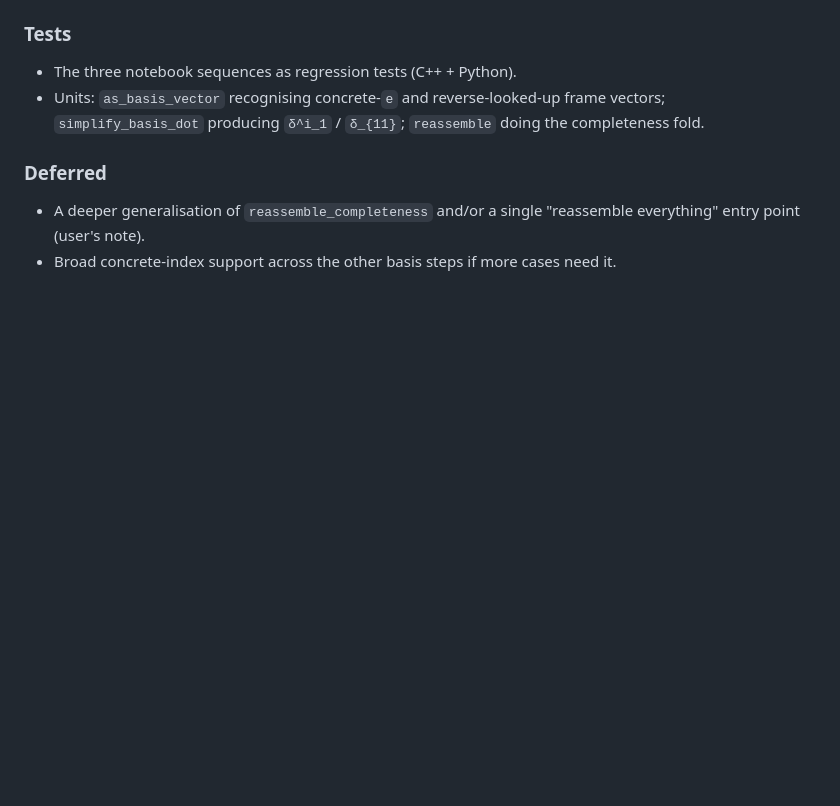
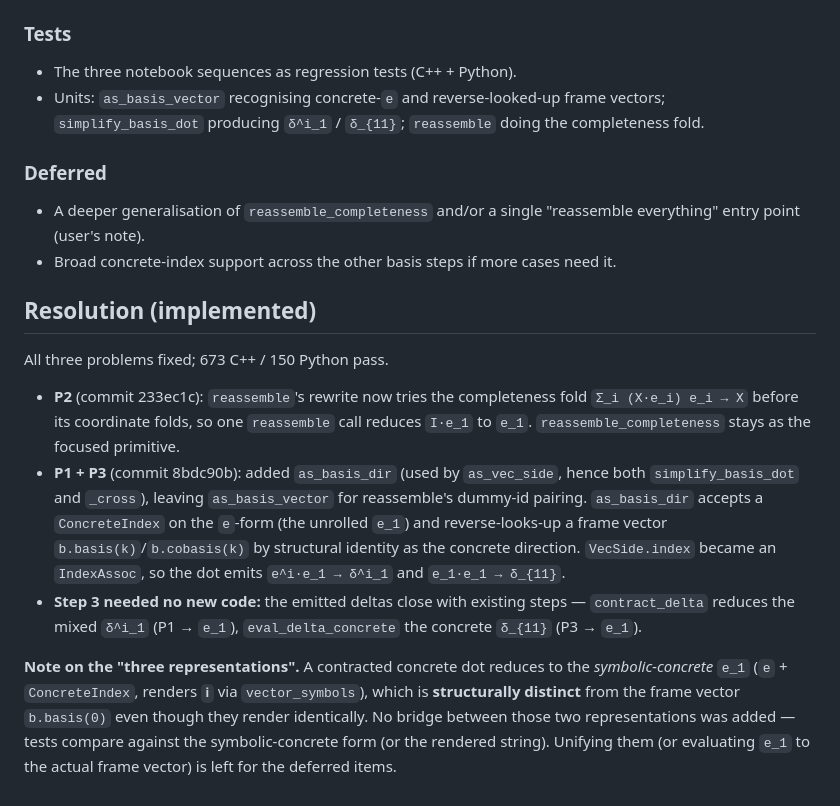
Before and after one commit to deadmorous/tender, a Markdown page: vibes/000068_basis-vector-gaps.md, the part around the change. Drawn GitHub-style; blank space fills up the shorter version.

Commit message:
Record vibe 000068 resolution (P1/P2/P3 fixed)
Co-Authored-By: Claude Opus 4.8 <noreply@anthropic.com>

```diff
--- a/vibes/000068_basis-vector-gaps.md
+++ b/vibes/000068_basis-vector-gaps.md
@@ -191,3 +191,30 @@ The three example sequences must then reach their expected results
   "reassemble everything" entry point (user's note).
 - Broad concrete-index support across the other basis steps if more cases need
   it.
+
+## Resolution (implemented)
+
+All three problems fixed; 673 C++ / 150 Python pass.
+
+- **P2** (commit 233ec1c): `reassemble`'s rewrite now tries the completeness
+  fold `Σ_i (X·e_i) e_i → X` before its coordinate folds, so one `reassemble`
+  call reduces `I·e_1` to `e_1`.  `reassemble_completeness` stays as the focused
+  primitive.
+- **P1 + P3** (commit 8bdc90b): added `as_basis_dir` (used by `as_vec_side`,
+  hence both `simplify_basis_dot` and `_cross`), leaving `as_basis_vector` for
+  reassemble's dummy-id pairing.  `as_basis_dir` accepts a `ConcreteIndex` on
+  the `e`-form (the unrolled `e_1`) and reverse-looks-up a frame vector
+  `b.basis(k)`/`b.cobasis(k)` by structural identity as the concrete direction.
+  `VecSide.index` became an `IndexAssoc`, so the dot emits `e^i·e_1 → δ^i_1` and
+  `e_1·e_1 → δ_{11}`.
+- **Step 3 needed no new code:** the emitted deltas close with existing steps —
+  `contract_delta` reduces the mixed `δ^i_1` (P1 → `e_1`), `eval_delta_concrete`
+  the concrete `δ_{11}` (P3 → `e_1`).
+
+**Note on the "three representations".** A contracted concrete dot reduces to the
+*symbolic-concrete* `e_1` (`e` + `ConcreteIndex`, renders `𝐢` via
+`vector_symbols`), which is **structurally distinct** from the frame vector
+`b.basis(0)` even though they render identically.  No bridge between those two
+representations was added — tests compare against the symbolic-concrete form (or
+the rendered string).  Unifying them (or evaluating `e_1` to the actual frame
+vector) is left for the deferred items.
```
